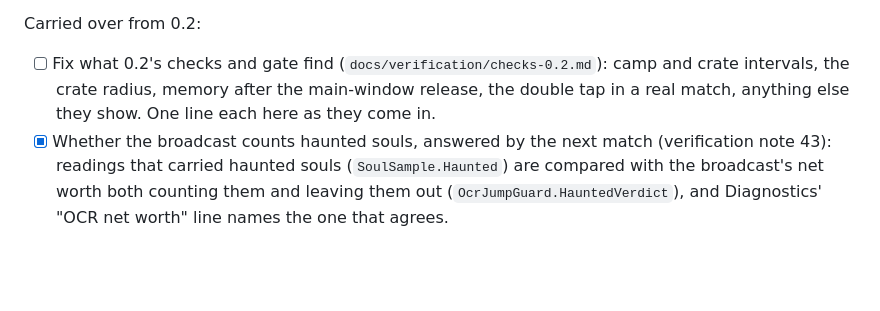
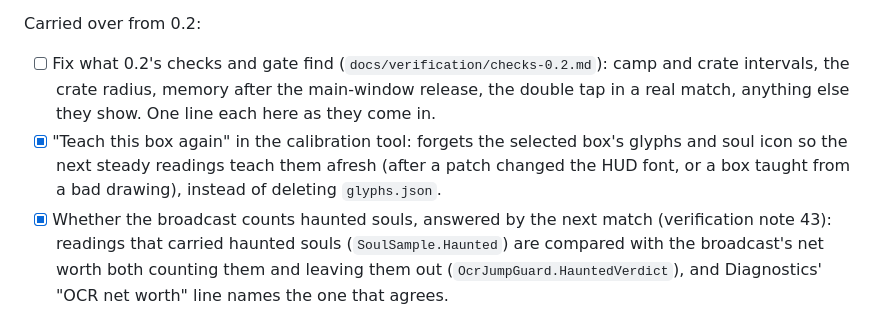
Before and after one commit to sputhuffup-debug/DeadlockScout, a Markdown page: docs/roadmap.md, the part around the change. Rendered like a GitHub page; blank space fills up the shorter version.

```diff
--- a/docs/roadmap.md
+++ b/docs/roadmap.md
@@ -177,6 +177,9 @@ Carried over from 0.2:
 - [ ] Fix what 0.2's checks and gate find (`docs/verification/checks-0.2.md`): camp and crate intervals, the crate
   radius, memory after the main-window release, the double tap in a real match, anything else they show. One line
   each here as they come in.
+- [x] "Teach this box again" in the calibration tool: forgets the selected box's glyphs and soul icon so the next
+  steady readings teach them afresh (after a patch changed the HUD font, or a box taught from a bad drawing), instead
+  of deleting `glyphs.json`.
 - [x] Whether the broadcast counts haunted souls, answered by the next match (verification note 43): readings that
   carried haunted souls (`SoulSample.Haunted`) are compared with the broadcast's net worth both counting them and
   leaving them out (`OcrJumpGuard.HauntedVerdict`), and Diagnostics' "OCR net worth" line names the one that agrees.
```
Also changed, not shown: docs/features.md (+1 -1 lines), docs/troubleshooting.md (+2 -1 lines), docs/screenshots/ocr-calibration.png, 2 other files.
